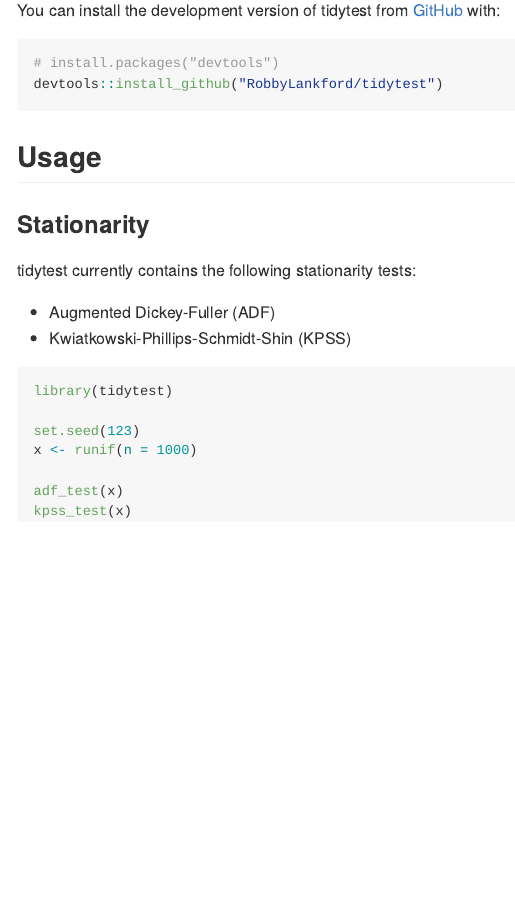
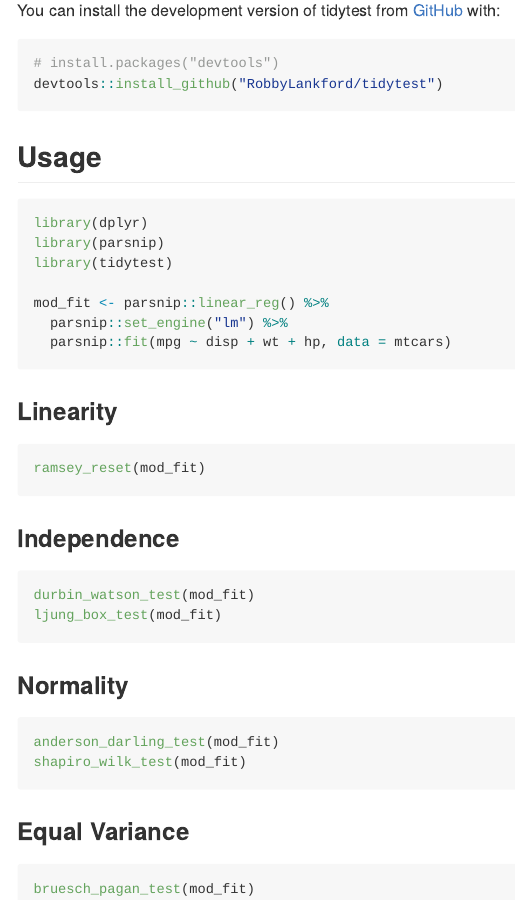
Before and after one commit to RobbyLankford/tidytest, an R Markdown document (README.Rmd): the page in a window 1100 px wide, from 320 px down. The pictures show the output file README.md that the author committed with the source, drawn offline in the style of GitHub; badge pictures from the web are left out.

Commit message:
updated README to demo new functions

````diff
--- a/README.Rmd
+++ b/README.Rmd
@@ -34,19 +34,38 @@ devtools::install_github("RobbyLankford/tidytest")
 
 ## Usage
 
-### Stationarity
-
-tidytest currently contains the following stationarity tests:
-
-* Augmented Dickey-Fuller (ADF)
-* Kwiatkowski-Phillips-Schmidt-Shin (KPSS)
-
-```{r example-stationarity, eval=FALSE}
+``` r
+library(dplyr)
+library(parsnip)
 library(tidytest)
 
-set.seed(123)
-x <- runif(n = 1000)
+mod_fit <- parsnip::linear_reg() %>%
+  parsnip::set_engine("lm") %>%
+  parsnip::fit(mpg ~ disp + wt + hp, data = mtcars)
+```
 
-adf_test(x)
-kpss_test(x)
+### Linearity
+
+``` r
+ramsey_reset(mod_fit)
 ```
+
+### Independence
+
+``` r
+durbin_watson_test(mod_fit)
+ljung_box_test(mod_fit)
+```
+
+### Normality
+
+``` r
+anderson_darling_test(mod_fit)
+shapiro_wilk_test(mod_fit)
+```
+
+### Equal Variance
+
+``` r
+bruesch_pagan_test(mod_fit)
+```
````
Also changed, not shown: README.md.
